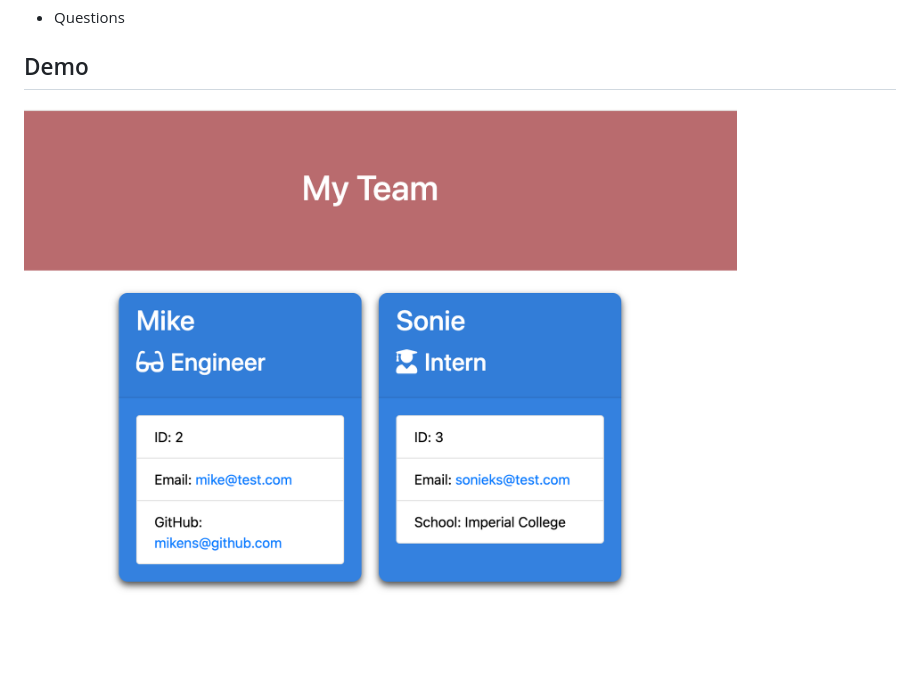
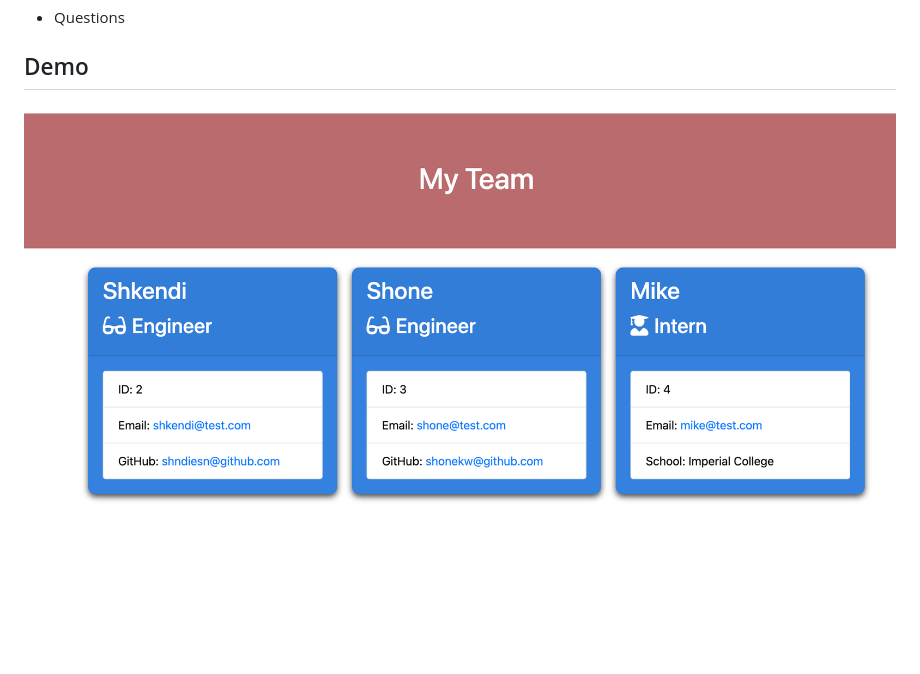
Before and after one commit to shkendi/Team-Profile-Generator, a Markdown page: README.md, the part around the change printed below. Rendered like a GitHub page; pictures changed too: assets/team-gen.png (added); blank space fills up the shorter version.

```diff
--- a/README.md
+++ b/README.md
@@ -21,5 +21,5 @@ Team Builder CLI is a command-line interface (CLI) application that helps you bu
 
 ## Demo
 
-![alt text](assets/team-profile-generator.png)
+![team gen](assets/team-gen.png)
 
```
Also changed, not shown: other parts of README.md (+3 -1 lines), assets/team-profile1.png (renamed from assets/team-profile.png).
